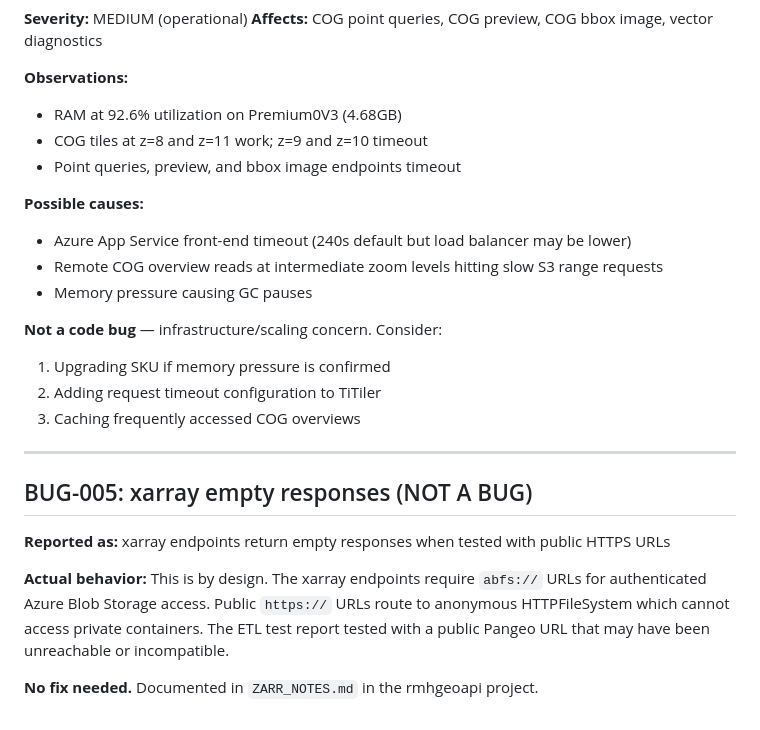
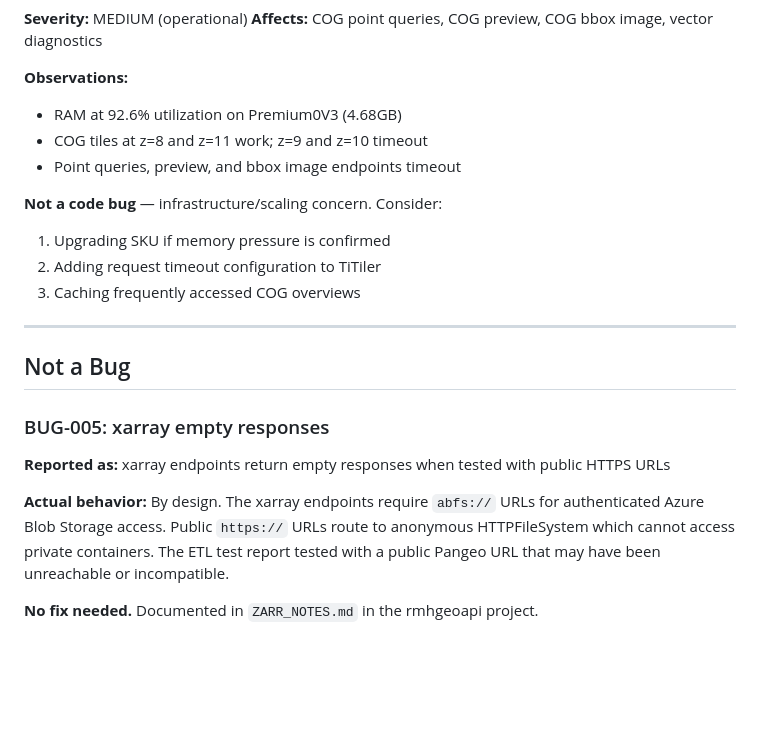
Before and after one commit to rob634/rmhtitiler, a Markdown page: docs/DEFERRED_BUGS.md, the part around one of its changes. Rendered like a GitHub page; blank space fills up the shorter version.

```diff
--- a/docs/DEFERRED_BUGS.md
+++ b/docs/DEFERRED_BUGS.md
@@ -75,11 +71,6 @@ HINT: Could not choose a best candidate function. You might need to add explicit
 - COG tiles at z=8 and z=11 work; z=9 and z=10 timeout
 - Point queries, preview, and bbox image endpoints timeout
 
-**Possible causes:**
-- Azure App Service front-end timeout (240s default but load balancer may be lower)
-- Remote COG overview reads at intermediate zoom levels hitting slow S3 range requests
-- Memory pressure causing GC pauses
-
 **Not a code bug** — infrastructure/scaling concern. Consider:
 1. Upgrading SKU if memory pressure is confirmed
 2. Adding request timeout configuration to TiTiler
@@ -87,10 +78,12 @@ HINT: Could not choose a best candidate function. You might need to add explicit
 
 ---
 
-## BUG-005: xarray empty responses (NOT A BUG)
+## Not a Bug
+
+### BUG-005: xarray empty responses
 
 **Reported as:** xarray endpoints return empty responses when tested with public HTTPS URLs
 
-**Actual behavior:** This is by design. The xarray endpoints require `abfs://` URLs for authenticated Azure Blob Storage access. Public `https://` URLs route to anonymous HTTPFileSystem which cannot access private containers. The ETL test report tested with a public Pangeo URL that may have been unreachable or incompatible.
+**Actual behavior:** By design. The xarray endpoints require `abfs://` URLs for authenticated Azure Blob Storage access. Public `https://` URLs route to anonymous HTTPFileSystem which cannot access private containers. The ETL test report tested with a public Pangeo URL that may have been unreachable or incompatible.
 
 **No fix needed.** Documented in `ZARR_NOTES.md` in the rmhgeoapi project.
```
Also changed, not shown: other parts of docs/DEFERRED_BUGS.md (+31 -35 lines), docs/TIPG_BBOX_ISSUE.md (added, +210 -0 lines), docs/agent_review/AGENT_RUNS.md (+19 -0 lines).
